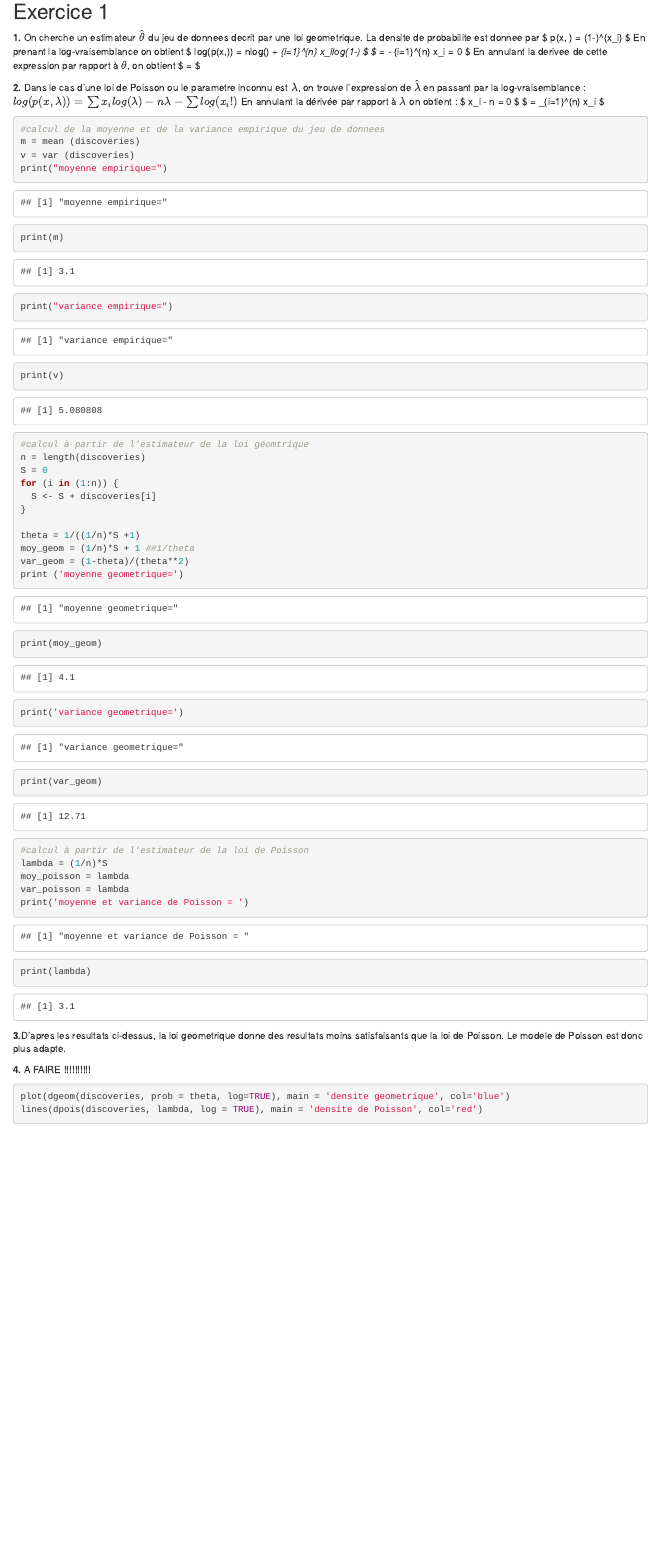
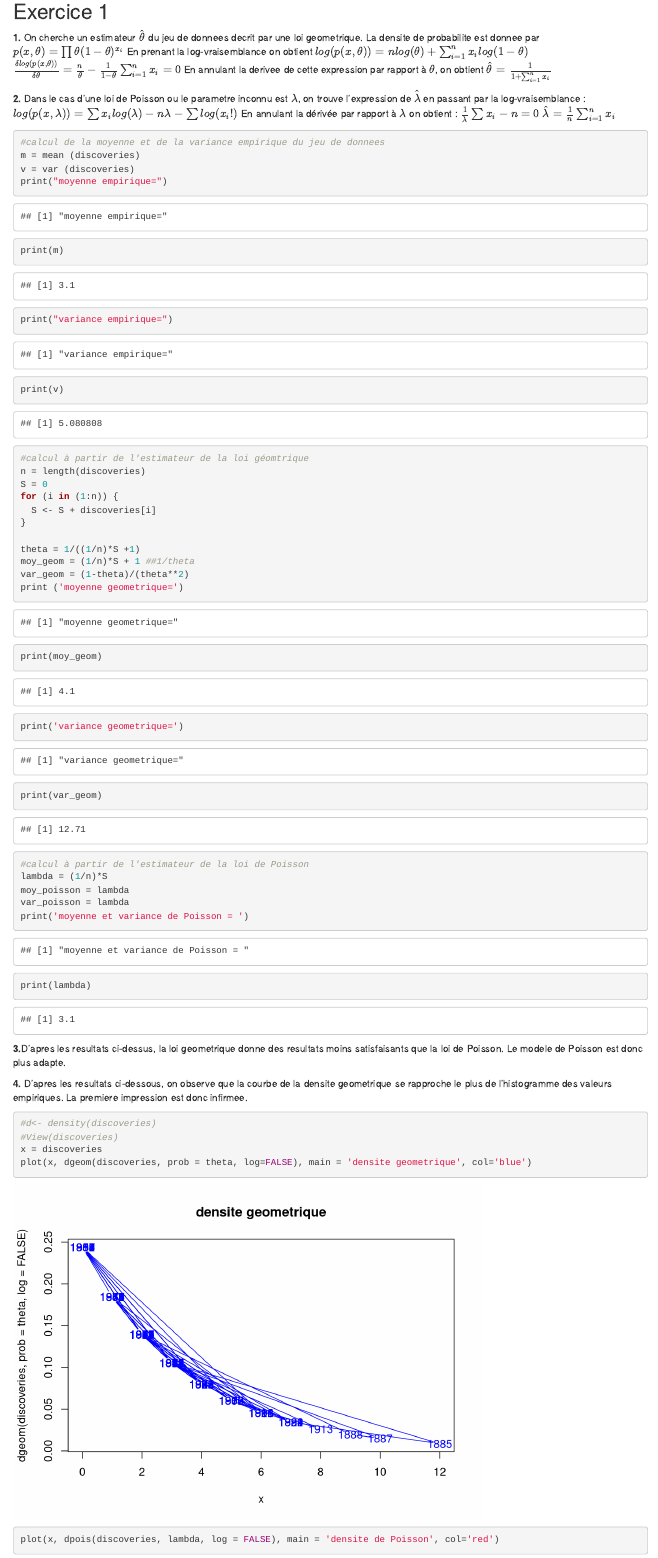
Before and after one commit to rpj12/Mini-projet-MDI220, an R Markdown document (Mini-projet_MDI220_Puskas.Rmd): the page in a window 1100 px wide, from 780 px down. Rendered offline with R 4.5, knitr and Pandoc, with nearby package versions.

Commit message:
question 4 faite

````diff
--- a/Mini-projet_MDI220_Puskas.Rmd
+++ b/Mini-projet_MDI220_Puskas.Rmd
@@ -62,7 +62,10 @@ print(lambda)
 ```
 **3.**D'apres les resultats ci-dessus, la loi geometrique donne des resultats moins satisfaisants que la loi de Poisson. Le modele de Poisson est donc plus adapte.
 
-**4.** A FAIRE !!!!!!!!!!
+**4.** D'apres les resultats ci-dessous, on observe que la courbe de la densite geometrique se rapproche le plus de l'histogramme des valeurs empiriques. La premiere impression est donc infirmee.
 ```{r}
-plot(dgeom(discoveries, prob = theta, log=TRUE), main = 'densite geometrique', col='blue')
-lines(dpois(discoveries, lambda, log = TRUE), main = 'densite de Poisson', col='red')
+#d<- density(discoveries)
+#View(discoveries)
+x = discoveries
+plot(x, dgeom(discoveries, prob = theta, log=FALSE), main = 'densite geometrique', col='blue')
+plot(x, dpois(discoveries, lambda, log = FALSE), main = 'densite de Poisson', col='red')
````
Also changed, not shown: Mini-projet_MDI220_Puskas.nb.html, Mini-projet_MDI220_Puskas.Rmd (25 more changed lines).
